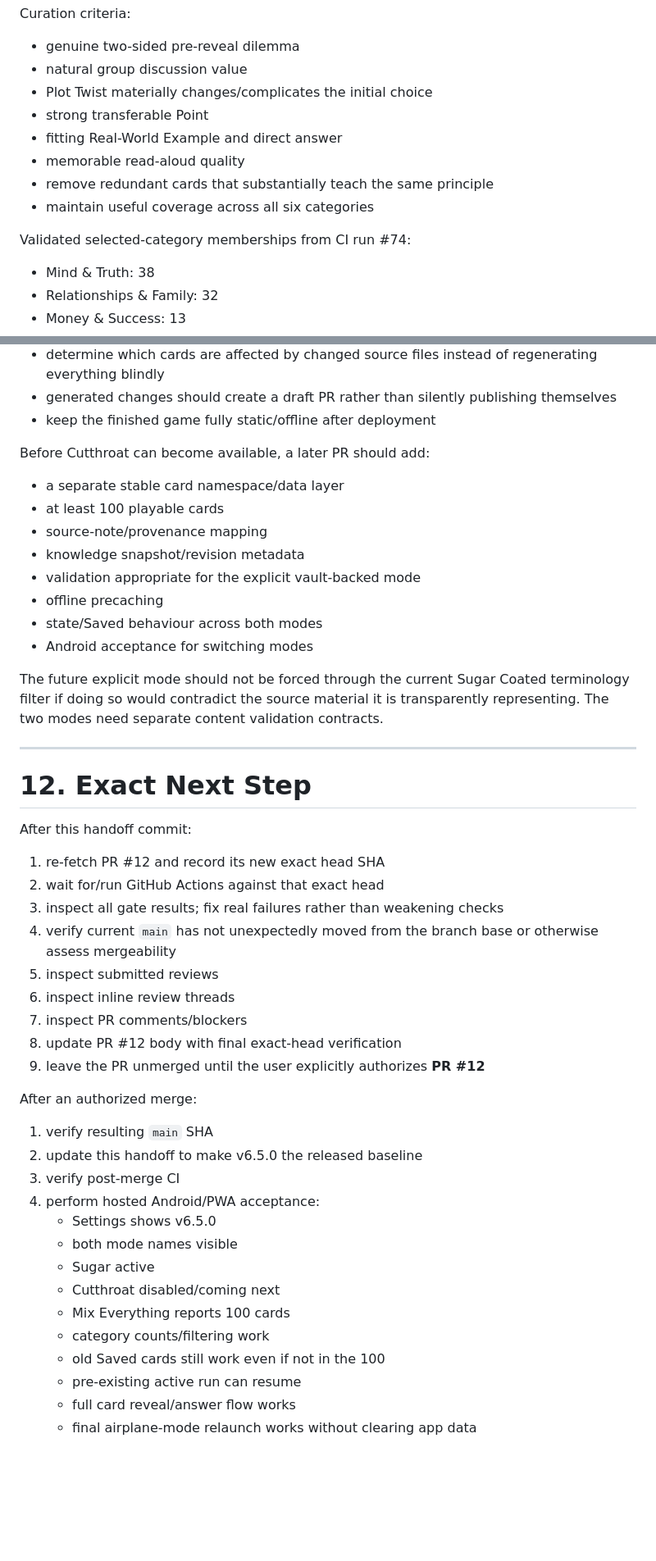
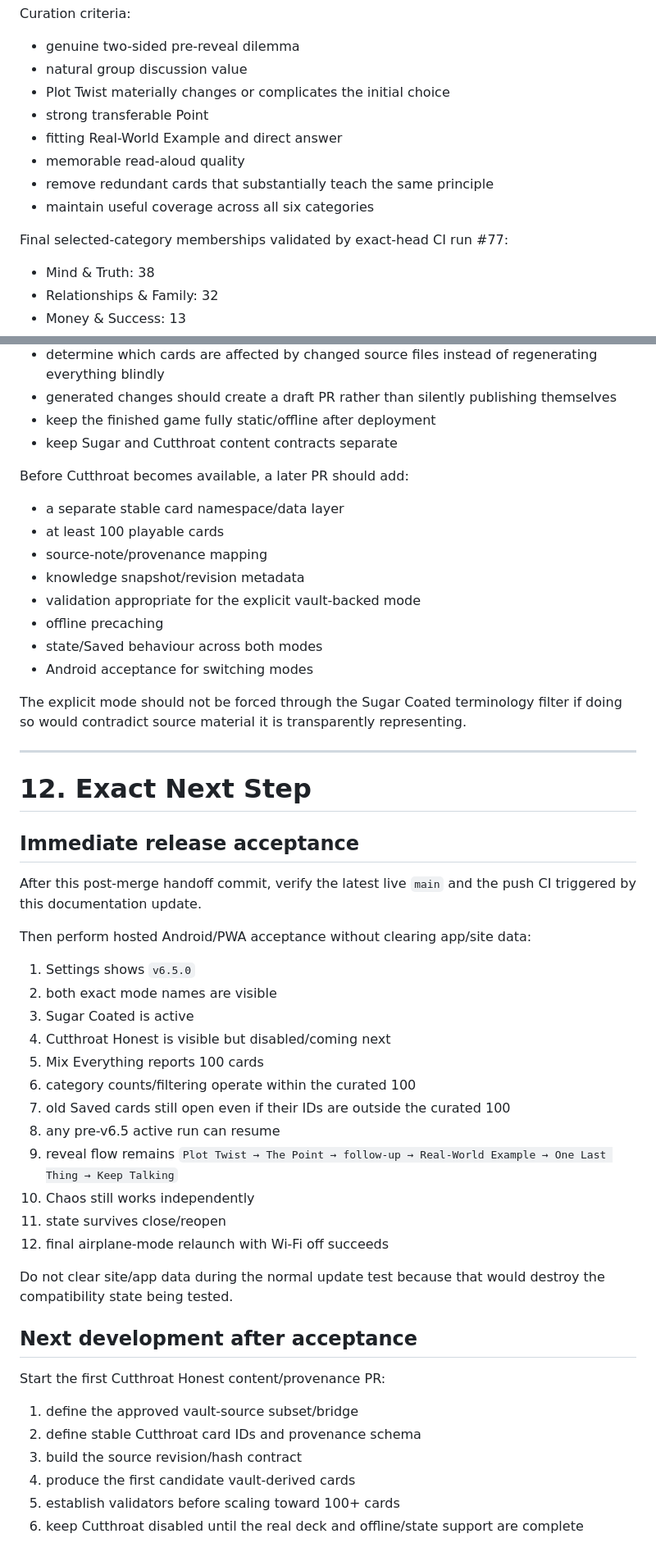
Before and after one commit to detratech/plot-twist, a Markdown page: docs/DEVELOPMENT_HANDOFF.md, 2 parts joined by grey strips. Shown at 82% size. GitHub-like rendering; blank space fills up the shorter version.

Commit message:
Update handoff after v6.5 merge

```diff
--- a/docs/DEVELOPMENT_HANDOFF.md
+++ b/docs/DEVELOPMENT_HANDOFF.md
@@ -202,14 +209,14 @@ Curation criteria:
 
 - genuine two-sided pre-reveal dilemma
 - natural group discussion value
-- Plot Twist materially changes/complicates the initial choice
+- Plot Twist materially changes or complicates the initial choice
 - strong transferable Point
 - fitting Real-World Example and direct answer
 - memorable read-aloud quality
 - remove redundant cards that substantially teach the same principle
 - maintain useful coverage across all six categories
 
-Validated selected-category memberships from CI run #74:
+Final selected-category memberships validated by exact-head CI run #77:
 
 - Mind & Truth: 38
 - Relationships & Family: 32
@@ -488,8 +493,9 @@ Important design principles:
 - determine which cards are affected by changed source files instead of regenerating everything blindly
 - generated changes should create a draft PR rather than silently publishing themselves
 - keep the finished game fully static/offline after deployment
+- keep Sugar and Cutthroat content contracts separate
 
-Before Cutthroat can become available, a later PR should add:
+Before Cutthroat becomes available, a later PR should add:
 
 - a separate stable card namespace/data layer
 - at least 100 playable cards
@@ -500,37 +506,40 @@ Before Cutthroat can become available, a later PR should add:
 - state/Saved behaviour across both modes
 - Android acceptance for switching modes
 
-The future explicit mode should not be forced through the current Sugar Coated terminology filter if doing so would contradict the source material it is transparently representing. The two modes need separate content validation contracts.
+The explicit mode should not be forced through the Sugar Coated terminology filter if doing so would contradict source material it is transparently representing.
 
 ---
 
 # 12. Exact Next Step
 
-After this handoff commit:
+## Immediate release acceptance
 
-1. re-fetch PR #12 and record its new exact head SHA
-2. wait for/run GitHub Actions against that exact head
-3. inspect all gate results; fix real failures rather than weakening checks
-4. verify current `main` has not unexpectedly moved from the branch base or otherwise assess mergeability
-5. inspect submitted reviews
-6. inspect inline review threads
-7. inspect PR comments/blockers
-8. update PR #12 body with final exact-head verification
-9. leave the PR unmerged until the user explicitly authorizes **PR #12**
+After this post-merge handoff commit, verify the latest live `main` and the push CI triggered by this documentation update.
 
-After an authorized merge:
+Then perform hosted Android/PWA acceptance without clearing app/site data:
 
-1. verify resulting `main` SHA
-2. update this handoff to make v6.5.0 the released baseline
-3. verify post-merge CI
-4. perform hosted Android/PWA acceptance:
-   - Settings shows v6.5.0
-   - both mode names visible
-   - Sugar active
-   - Cutthroat disabled/coming next
-   - Mix Everything reports 100 cards
-   - category counts/filtering work
-   - old Saved cards still work even if not in the 100
-   - pre-existing active run can resume
-   - full card reveal/answer flow works
-   - final airplane-mode relaunch works without clearing app data
+1. Settings shows `v6.5.0`
+2. both exact mode names are visible
+3. Sugar Coated is active
+4. Cutthroat Honest is visible but disabled/coming next
+5. Mix Everything reports 100 cards
+6. category counts/filtering operate within the curated 100
+7. old Saved cards still open even if their IDs are outside the curated 100
+8. any pre-v6.5 active run can resume
+9. reveal flow remains `Plot Twist → The Point → follow-up → Real-World Example → One Last Thing → Keep Talking`
+10. Chaos still works independently
+11. state survives close/reopen
+12. final airplane-mode relaunch with Wi-Fi off succeeds
+
+Do not clear site/app data during the normal update test because that would destroy the compatibility state being tested.
+
+## Next development after acceptance
+
+Start the first Cutthroat Honest content/provenance PR:
+
+1. define the approved vault-source subset/bridge
+2. define stable Cutthroat card IDs and provenance schema
+3. build the source revision/hash contract
+4. produce the first candidate vault-derived cards
+5. establish validators before scaling toward 100+ cards
+6. keep Cutthroat disabled until the real deck and offline/state support are complete
```
Also changed, not shown: other parts of docs/DEVELOPMENT_HANDOFF.md (+92 -87 lines).
